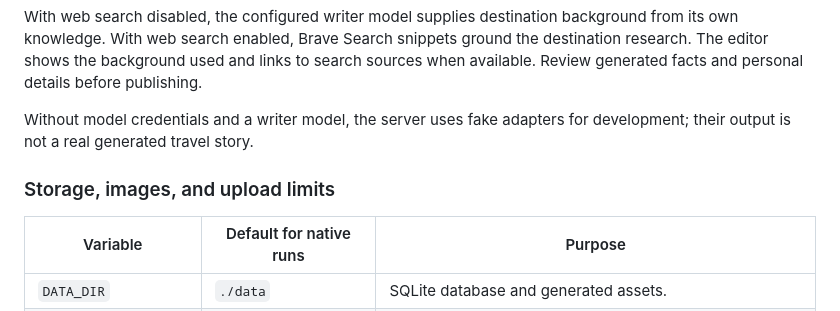
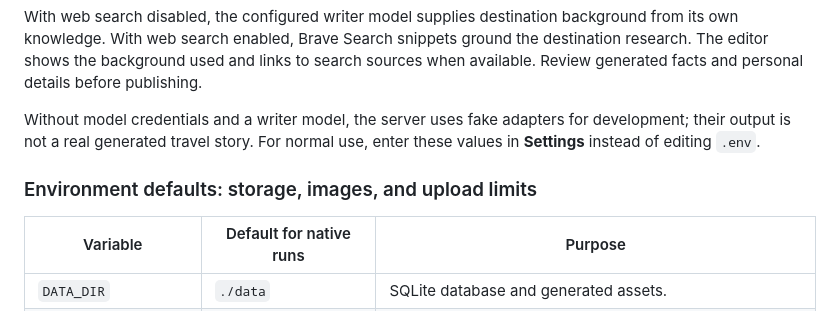
Before and after one commit to intothevoid/yatra, a Markdown page: README.md, the part around one of its changes. Drawn GitHub-style.

```diff
--- a/README.md
+++ b/README.md
@@ -171,9 +184,9 @@ Open the URL printed by Vite, normally `http://localhost:5173`. Its development
 
 With web search disabled, the configured writer model supplies destination background from its own knowledge. With web search enabled, Brave Search snippets ground the destination research. The editor shows the background used and links to search sources when available. Review generated facts and personal details before publishing.
 
-Without model credentials and a writer model, the server uses fake adapters for development; their output is not a real generated travel story.
+Without model credentials and a writer model, the server uses fake adapters for development; their output is not a real generated travel story. For normal use, enter these values in **Settings** instead of editing `.env`.
 
-### Storage, images, and upload limits
+### Environment defaults: storage, images, and upload limits
 
 | Variable | Default for native runs | Purpose |
 |---|---|---|
```
Also changed, not shown: other parts of README.md (+17 -2 lines), docs/images/yatra-home-phone.png (added), docs/images/yatra-settings-phone.png (added), 13 other files.
